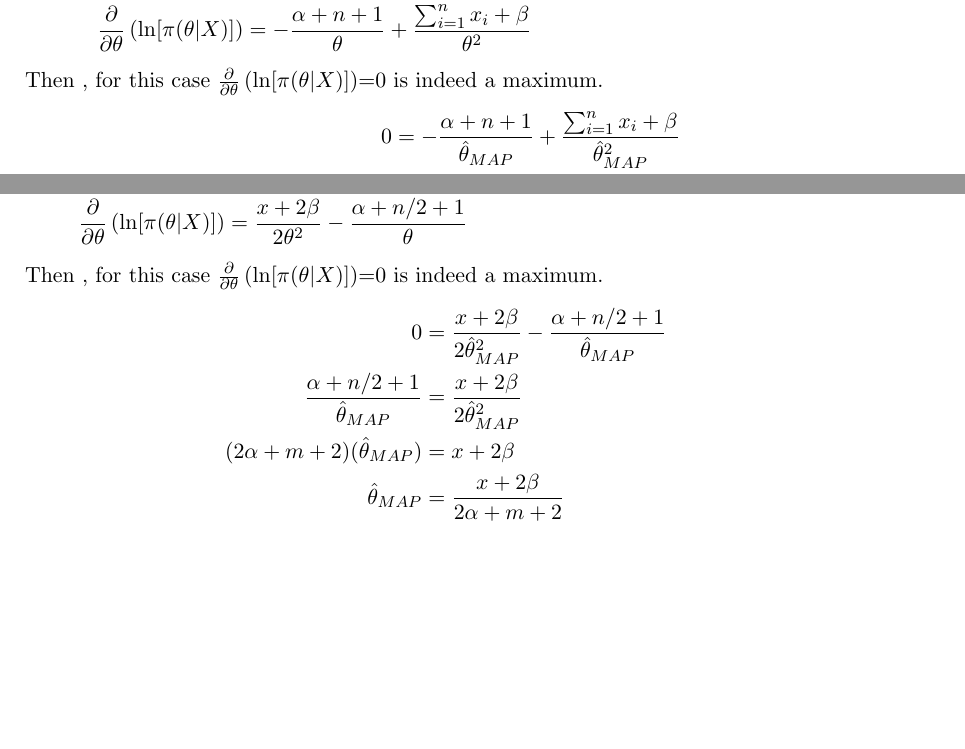
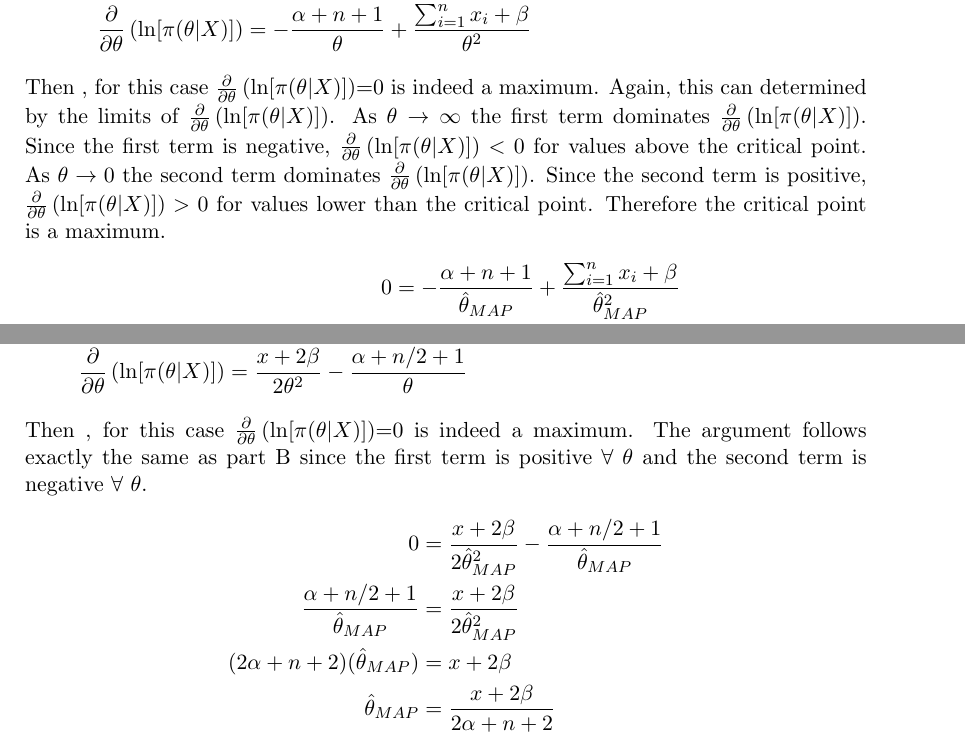
Before and after one commit to kurtis-s/AMS206B-HW5, a LaTeX problem sheet (hw5-sol.tex): two parts of pages 10 and 11 of 14 before the commit and two parts of pages 11 and 12 of 15 after it, joined at a grey line, cut so that both start at the same text, the shorter picture padded with empty space. Compiled offline with pdfLaTeX.

Commit message:
updates to solutions

```diff
--- a/hw5-sol.tex
+++ b/hw5-sol.tex
@@ -630,7 +632,7 @@ To find the MAP, we need to maximize the posterior ($\pi(\theta|x)$). Here the m
 \frac{\partial}{\partial \theta} \left( \ln [\pi(\theta|X)] \right) &= 0+\frac{-\alpha-n-1}{\theta}+\frac{\sum_{i=1}^{n} x_i+\beta}{\theta^2} \\
 \frac{\partial}{\partial \theta} \left( \ln [\pi(\theta|X)] \right) &=-\frac{\alpha+n+1}{\theta}+\frac{\sum_{i=1}^{n} x_i+\beta}{\theta^2}
 \end{align*}
-Then , for this case $\frac{\partial}{\partial \theta} \left( \ln [\pi(\theta|X)] \right)$=0 is indeed a maximum.
+Then , for this case $\frac{\partial}{\partial \theta} \left( \ln [\pi(\theta|X)] \right)$=0 is indeed a maximum.  Again, this can determined by the limits of $\frac{\partial}{\partial \theta} \left( \ln [\pi(\theta|X)] \right)$.  As $\theta \to \infty$ the first term dominates $\frac{\partial}{\partial \theta} \left( \ln [\pi(\theta|X)] \right)$.  Since the first term is negative, $\frac{\partial}{\partial \theta} \left( \ln [\pi(\theta|X)] \right)<0$ for values above the critical point.  As $\theta \to 0$ the second term dominates $\frac{\partial}{\partial \theta} \left( \ln [\pi(\theta|X)] \right)$.  Since the second term is positive, $\frac{\partial}{\partial \theta} \left( \ln [\pi(\theta|X)] \right)>0$ for values lower than the critical point. Therefore the critical point is a maximum.
 \begin{align*}
 0 &=-\frac{\alpha+n+1}{\hat{\theta}_{MAP}}+\frac{\sum_{i=1}^{n} x_i+\beta}{\hat{\theta}_{MAP}^2} \\
 (\alpha+n+1)(\hat{\theta}_{MAP}) &=\sum_{i=1}^{n} x_i+\beta \\
@@ -653,12 +655,12 @@ To find the MAP, we need to maximize the posterior ($\pi(\theta|x)$). Here the m
 \frac{\partial}{\partial \theta} \left( \ln [\pi(\theta|X)] \right) &= 0+\frac{x+2\beta}{2\theta^2} -\frac{\alpha+n/2+1}{\theta}  \\
 \frac{\partial}{\partial \theta} \left( \ln [\pi(\theta|X)] \right) &= \frac{x+2\beta}{2\theta^2} -\frac{\alpha+n/2+1}{\theta}
 \end{align*}
-Then , for this case $\frac{\partial}{\partial \theta} \left( \ln [\pi(\theta|X)] \right)$=0 is indeed a maximum.
+Then , for this case $\frac{\partial}{\partial \theta} \left( \ln [\pi(\theta|X)] \right)$=0 is indeed a maximum.  The argument follows exactly the same as part B since the first term is positive $\forall$ $\theta$ and the second term is negative $\forall$ $\theta$.
 \begin{align*}
 0 &=\frac{x+2\beta}{2\hat{\theta}_{MAP}^2} -\frac{\alpha+n/2+1}{\hat{\theta}_{MAP}}\\
 \frac{\alpha+n/2+1}{\hat{\theta}_{MAP}}&=\frac{x+2\beta}{2\hat{\theta}_{MAP}^2}\\
-(2\alpha+m+2)(\hat{\theta}_{MAP}) &= x+2\beta \\
-\hat{\theta}_{MAP}&=\frac{x+2\beta}{2\alpha+m+2}
+(2\alpha+n+2)(\hat{\theta}_{MAP}) &= x+2\beta \\
+\hat{\theta}_{MAP}&=\frac{x+2\beta}{2\alpha+n+2}
 \end{align*}
 It was given that $Var(\hat{\theta}_{MAP})=E[(\hat{\theta}_{MAP}-\theta))^2|X]=E[(\hat{\theta}_{MAP}-E(\theta|X))^2|X]+Var(\theta|X)$ and $E(\theta|X)$ and $Var(\theta|X)$ were found in 4.5 and 4.6.
 \begin{align*}
```
Also changed, not shown: hw5-sol.tex (10 more changed lines).
